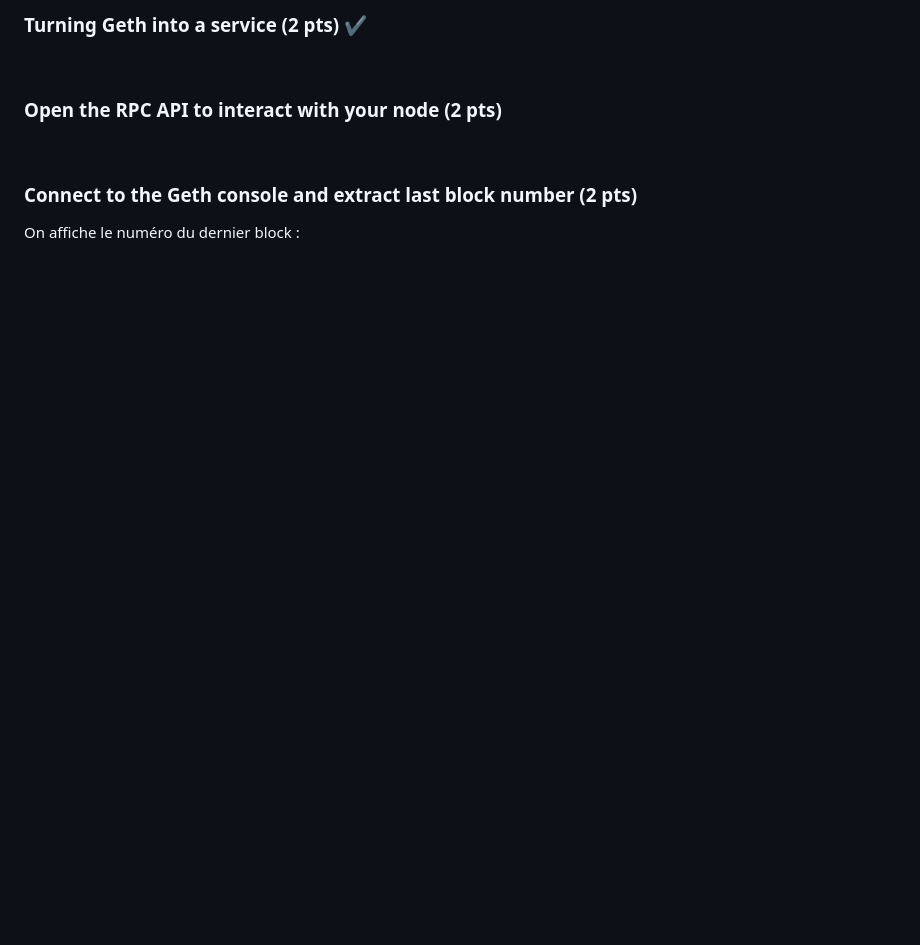
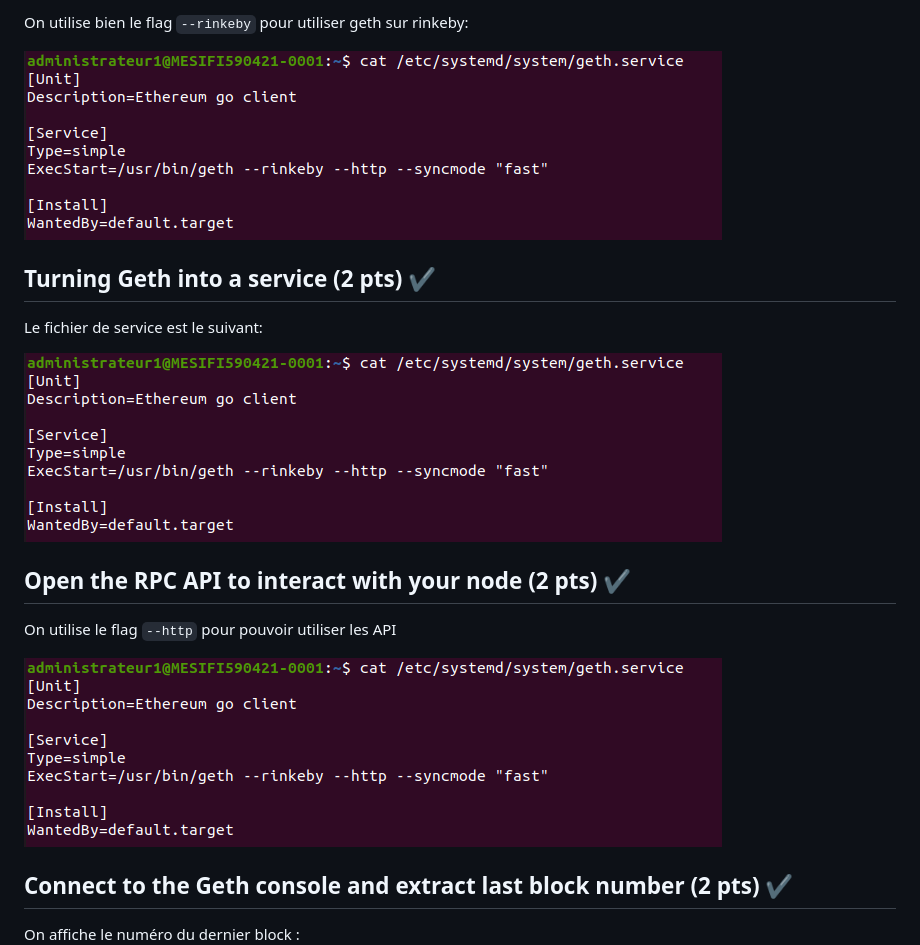
Before and after one commit to LucasLvy/TD_Blockchain, a Markdown page: TD3/README.md, the part around the change printed below. Drawn GitHub-style; pictures changed too: TD3/img/gethConfig.png (added); blank space fills up the shorter version.

Commit message:
feat(TD3): finish README + rename files

```diff
--- a/TD3/README.md
+++ b/TD3/README.md
@@ -24,11 +23,20 @@ Geth est installé, exemple :
 
-### Turning Geth into a service (2 pts) ✔️
-<br>
+On utilise bien le flag `--rinkeby` pour utiliser geth sur rinkeby:
 
-### Open the RPC API to interact with your node (2 pts)
-<br>
+![gethConfig](img/gethConfig.png)
 
-### Connect to the Geth console and extract last block number (2 pts)
+## Turning Geth into a service (2 pts) ✔️
+Le fichier de service est le suivant:
+
+![gethConfig](img/gethConfig.png)
+
+## Open the RPC API to interact with your node (2 pts) ✔️
+On utilise le flag `--http` pour pouvoir utiliser les API
+
+![gethConfig](img/gethConfig.png)
+
+
+## Connect to the Geth console and extract last block number (2 pts) ✔️
 On affiche le numéro du dernier block :
 ![lastBlock](img/lastBlock.png)
 <br>
```
Also changed, not shown: other parts of TD3/README.md (+26 -8 lines), TD3/img/deployContract1.png (added), TD3/img/deployContract2.png (added), TD3/img/geth.png (renamed from TD3/img/geth.PNG), TD3/img/tunnelSSH.png (added), 1 other file.
